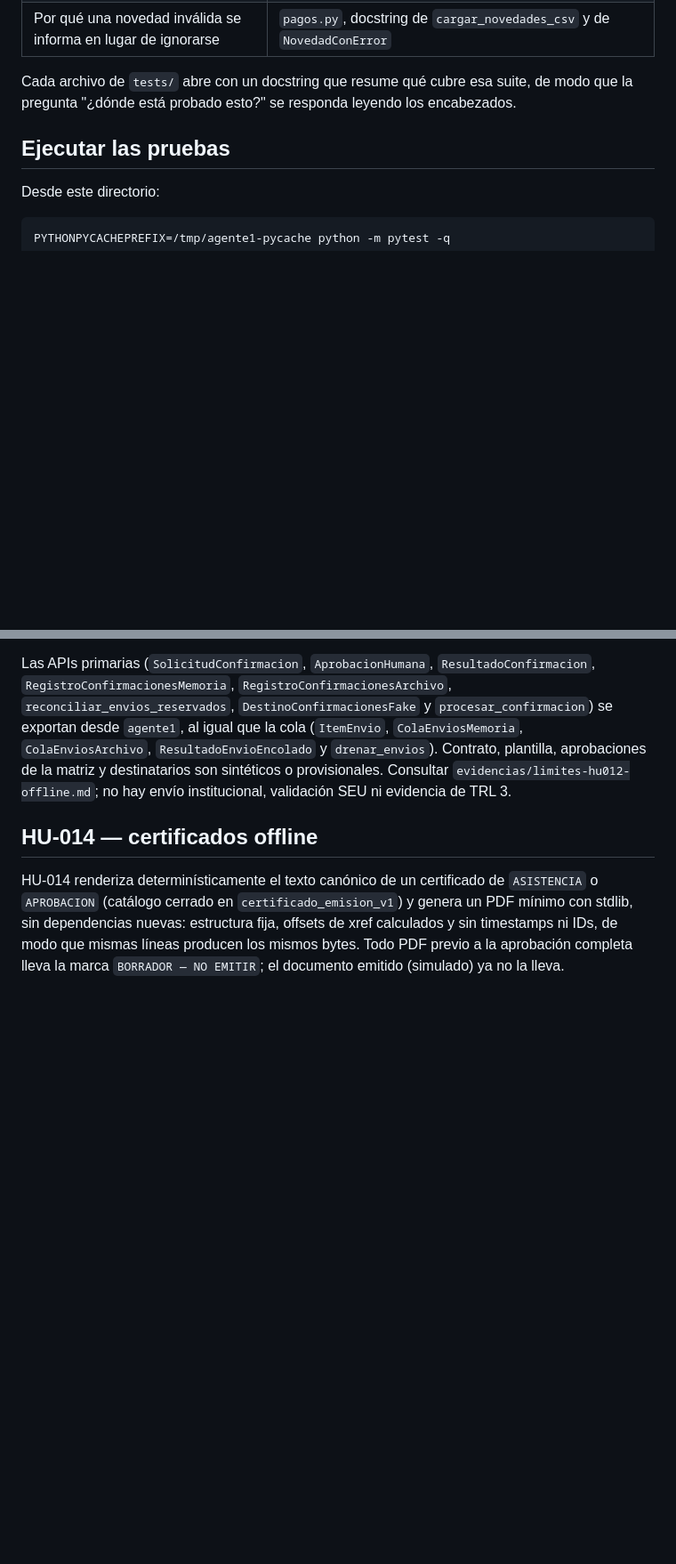
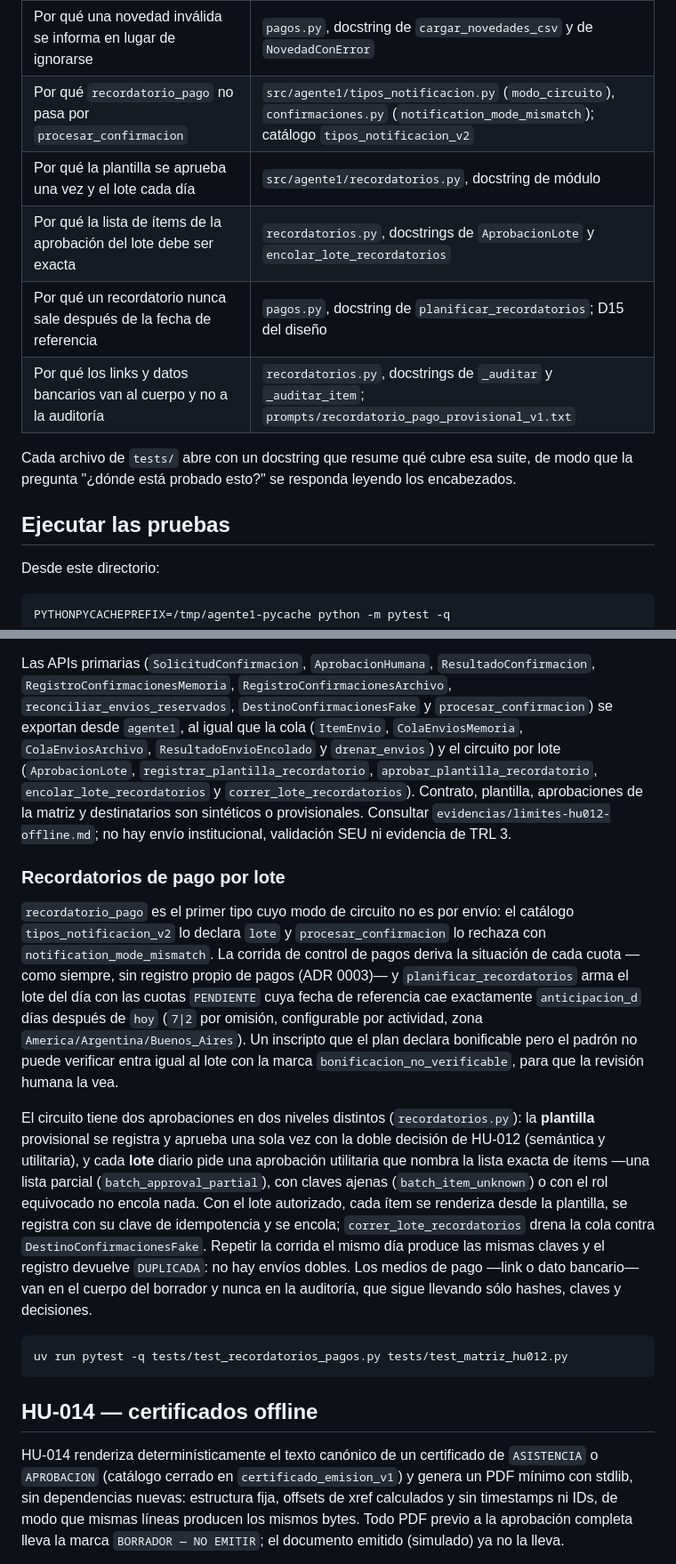
Before and after one commit to SpendIce/Proyecto-Final, a Markdown page: Implementacion/Agente1/README.md, 2 parts joined by grey strips. Shown at 89% size. GitHub-like rendering; blank space fills up the shorter version.

Commit message:
docs(agente1): recordatorios de pago por lote en README y limites HU-012

````diff
--- a/Implementacion/Agente1/README.md
+++ b/Implementacion/Agente1/README.md
@@ -105,6 +107,11 @@ Para revisar una decisión puntual, empezar por el docstring del módulo:
 | Por qué una respuesta nunca se asocia por nombre ni por similitud | `src/agente1/pagos.py`, docstring de módulo y de `correr_control_pagos` |
 | Por qué `PAGO_CONFIRMADO` sólo sale de una novedad y nunca de un comprobante | `pagos.py`, docstring de módulo y de `_aplicar_novedad_cuota`; contrato `novedades_pago_v1.json` (D1) |
 | Por qué una novedad inválida se informa en lugar de ignorarse | `pagos.py`, docstring de `cargar_novedades_csv` y de `NovedadConError` |
+| Por qué `recordatorio_pago` no pasa por `procesar_confirmacion` | `src/agente1/tipos_notificacion.py` (`modo_circuito`), `confirmaciones.py` (`notification_mode_mismatch`); catálogo `tipos_notificacion_v2` |
+| Por qué la plantilla se aprueba una vez y el lote cada día | `src/agente1/recordatorios.py`, docstring de módulo |
+| Por qué la lista de ítems de la aprobación del lote debe ser exacta | `recordatorios.py`, docstrings de `AprobacionLote` y `encolar_lote_recordatorios` |
+| Por qué un recordatorio nunca sale después de la fecha de referencia | `pagos.py`, docstring de `planificar_recordatorios`; D15 del diseño |
+| Por qué los links y datos bancarios van al cuerpo y no a la auditoría | `recordatorios.py`, docstrings de `_auditar` y `_auditar_item`; `prompts/recordatorio_pago_provisional_v1.txt` |
 
 Cada archivo de `tests/` abre con un docstring que resume qué cubre esa suite,
 de modo que la pregunta "¿dónde está probado esto?" se responda leyendo los
@@ -498,10 +505,43 @@ Las APIs primarias (`SolicitudConfirmacion`, `AprobacionHumana`,
 `RegistroConfirmacionesArchivo`, `reconciliar_envios_reservados`,
 `DestinoConfirmacionesFake` y `procesar_confirmacion`) se exportan desde
 `agente1`, al igual que la cola (`ItemEnvio`, `ColaEnviosMemoria`,
-`ColaEnviosArchivo`, `ResultadoEnvioEncolado` y `drenar_envios`). Contrato, plantilla, aprobaciones de la matriz y destinatarios son
+`ColaEnviosArchivo`, `ResultadoEnvioEncolado` y `drenar_envios`) y el
+circuito por lote (`AprobacionLote`, `registrar_plantilla_recordatorio`,
+`aprobar_plantilla_recordatorio`, `encolar_lote_recordatorios` y
+`correr_lote_recordatorios`). Contrato, plantilla, aprobaciones de la matriz y destinatarios son
 sintéticos o provisionales. Consultar
 `evidencias/limites-hu012-offline.md`; no hay envío institucional, validación
 SEU ni evidencia de TRL 3.
+
+### Recordatorios de pago por lote
+
+`recordatorio_pago` es el primer tipo cuyo modo de circuito no es por envío:
+el catálogo `tipos_notificacion_v2` lo declara `lote` y
+`procesar_confirmacion` lo rechaza con `notification_mode_mismatch`. La
+corrida de control de pagos deriva la situación de cada cuota —como siempre,
+sin registro propio de pagos (ADR 0003)— y `planificar_recordatorios` arma el
+lote del día con las cuotas `PENDIENTE` cuya fecha de referencia cae exactamente
+`anticipacion_d` días después de `hoy` (`7|2` por omisión, configurable por
+actividad, zona `America/Argentina/Buenos_Aires`). Un inscripto que el plan
+declara bonificable pero el padrón no puede verificar entra igual al lote con
+la marca `bonificacion_no_verificable`, para que la revisión humana la vea.
+
+El circuito tiene dos aprobaciones en dos niveles distintos
+(`recordatorios.py`): la **plantilla** provisional se registra y aprueba una
+sola vez con la doble decisión de HU-012 (semántica y utilitaria), y cada
+**lote** diario pide una aprobación utilitaria que nombra la lista exacta de
+ítems —una lista parcial (`batch_approval_partial`), con claves ajenas
+(`batch_item_unknown`) o con el rol equivocado no encola nada. Con el lote
+autorizado, cada ítem se renderiza desde la plantilla, se registra con su
+clave de idempotencia y se encola; `correr_lote_recordatorios` drena la cola
+contra `DestinoConfirmacionesFake`. Repetir la corrida el mismo día produce
+las mismas claves y el registro devuelve `DUPLICADA`: no hay envíos dobles.
+Los medios de pago —link o dato bancario— van en el cuerpo del borrador y
+nunca en la auditoría, que sigue llevando sólo hashes, claves y decisiones.
+
+```bash
+uv run pytest -q tests/test_recordatorios_pagos.py tests/test_matriz_hu012.py
+```
 
 ## HU-014 — certificados offline
 
````
Also changed, not shown: other parts of Implementacion/Agente1/README.md (+4 -2 lines), 1 other file.
